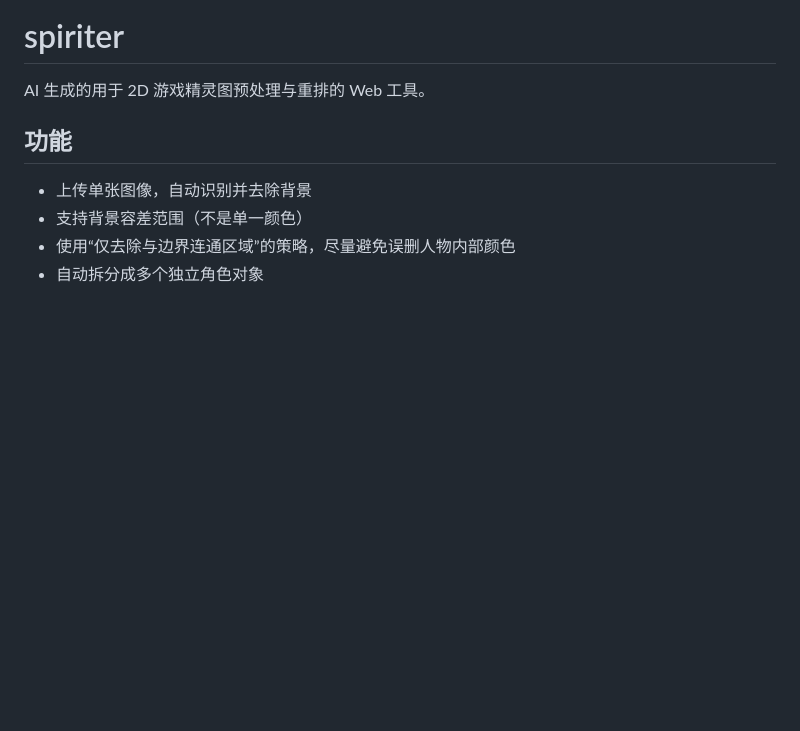
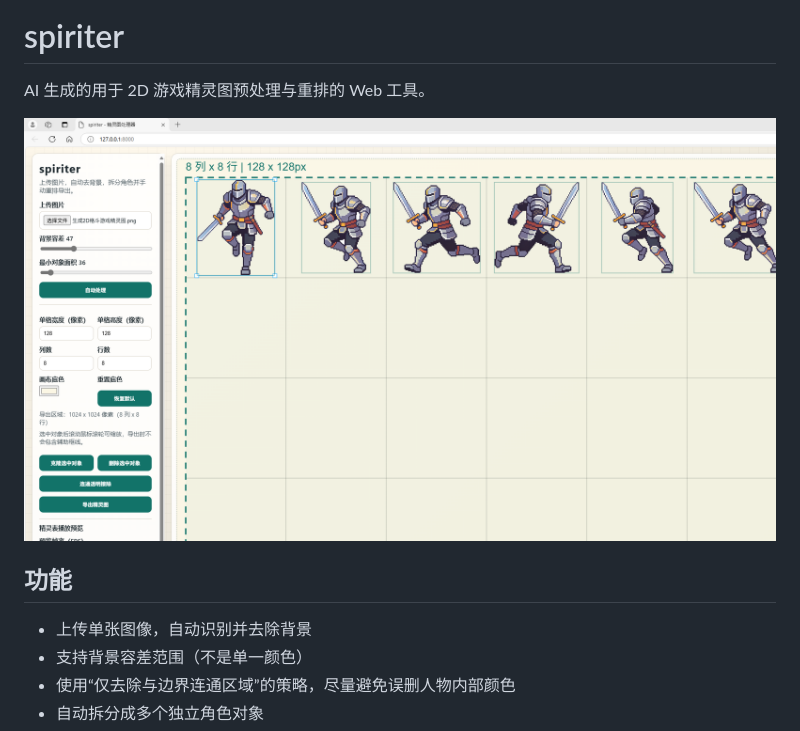
Before and after one commit to gentleMar/spiriter, a Markdown page: README.md, the part around the change. GitHub-like rendering; pictures changed too: img.png (added); blank space fills up the shorter version.

Commit message:
Add README preview image

```diff
--- a/README.md
+++ b/README.md
@@ -1,6 +1,8 @@
 # spiriter
 
 AI 生成的用于 2D 游戏精灵图预处理与重排的 Web 工具。
+
+![spiriter preview](img.png)
 
 ## 功能
 
```
